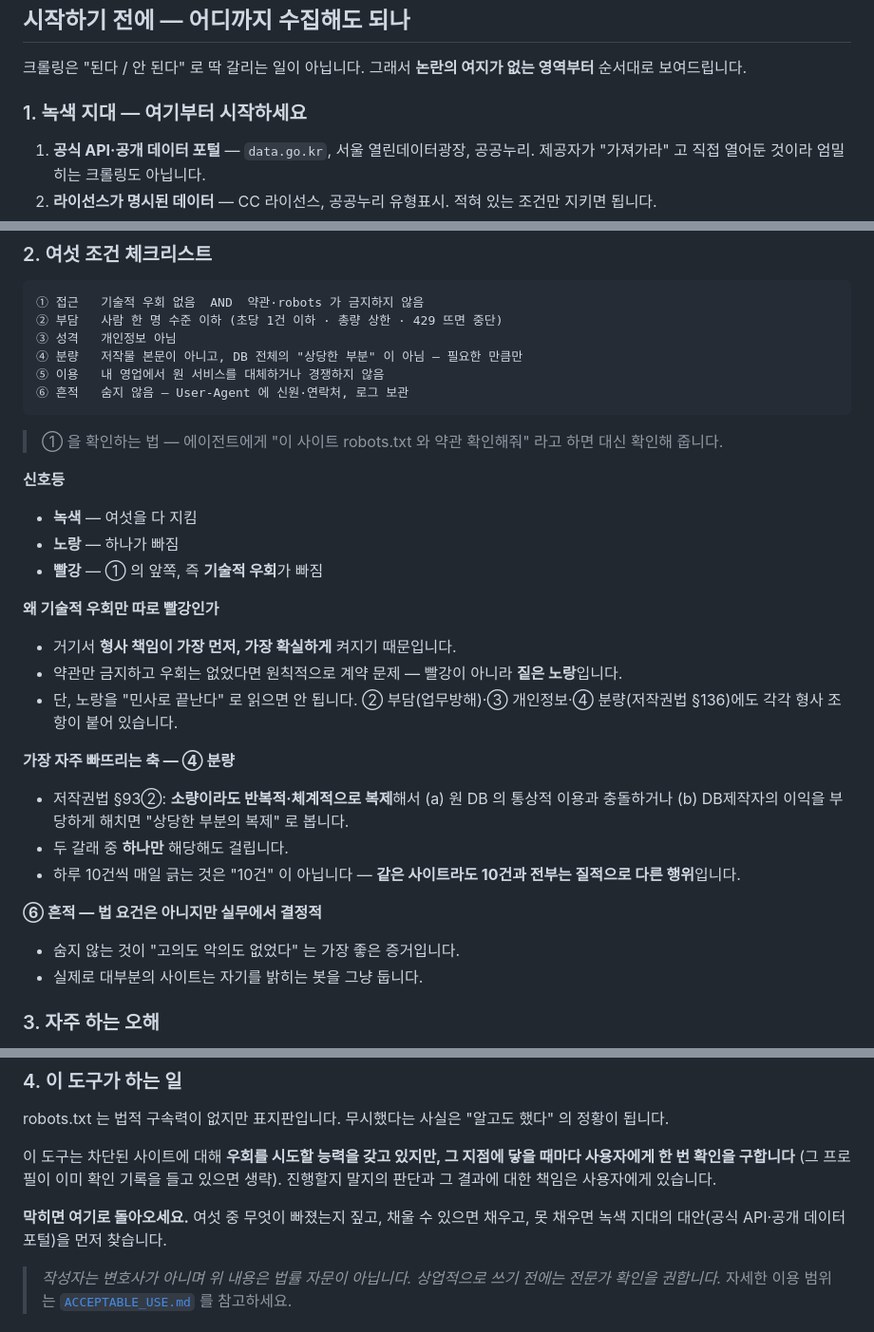
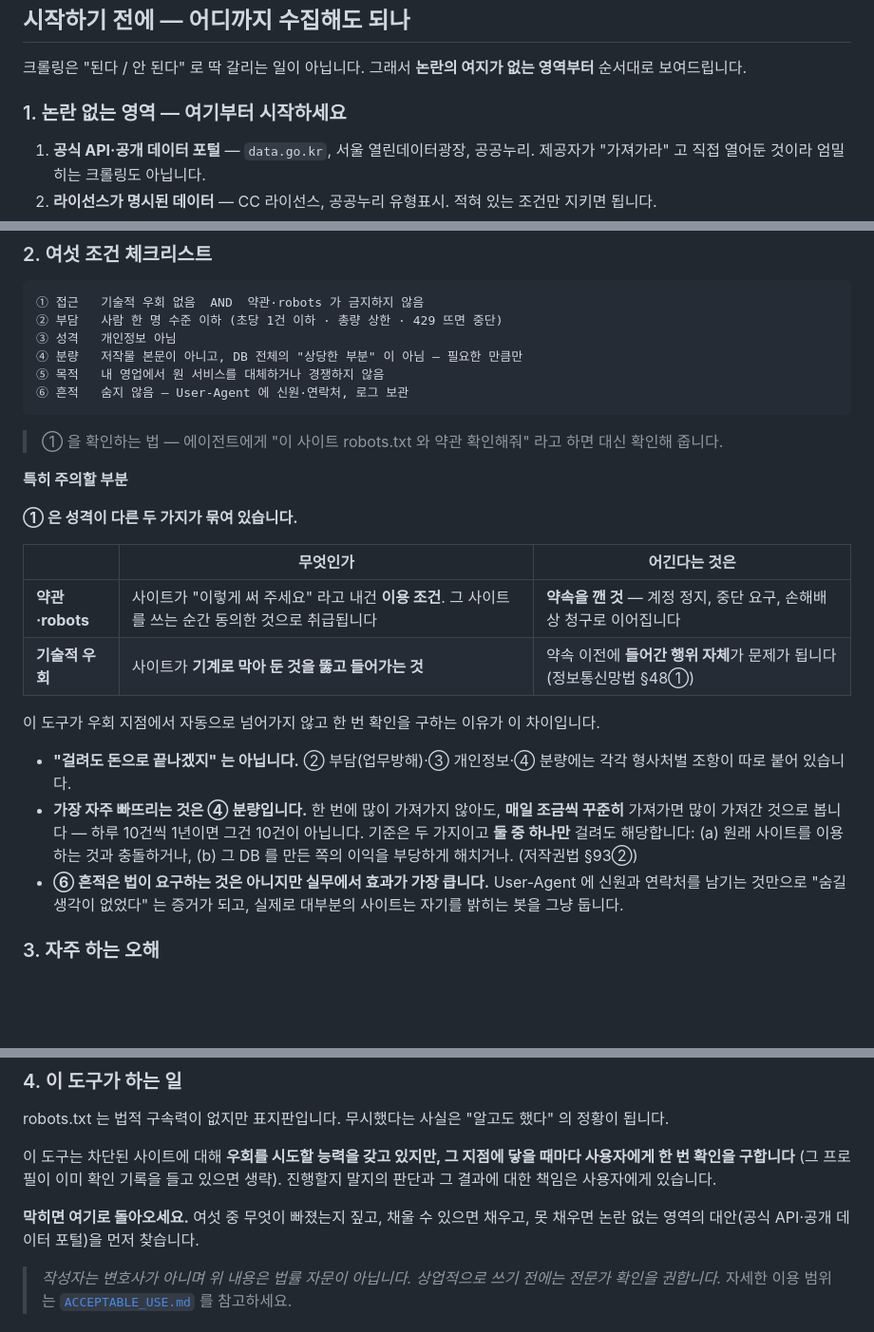
Before and after one commit to Acts-in-J/web-crawler, a Markdown page: README.md, 3 parts joined by grey strips. Shown at 95% size. Drawn GitHub-style; blank space fills up the shorter version.

Commit message:
docs: 여섯 조건 안내에서 위법성 등급 표기를 빼고 ⑤ 를 '목적' 으로
- 신호등(녹색/노랑/빨강) 비유와 등급 서술을 제거했다. 어느 쪽이 더 위법한지
  매기는 대신 "특히 주의할 부분" 으로 바꿔 무엇을 조심하라는 안내만 남긴다.
  "1. 녹색 지대" 제목도 "1. 논란 없는 영역" 으로.
- ① 의 앞/뒤 구분을 표로 풀었다. '계약의 문제' 라는 법률 용어 대신 약관이
  무엇이고 어기면 무슨 일이 생기는지를 그대로 적는다. ④·⑥ 설명도 조문
  번호를 문장 끝으로 밀고 일상어로 다시 썼다.
- 축 이름 ⑤ 이용 → ⑤ 목적. README 체크리스트·본문과 CLAUDE.md/AGENTS.md 의
  '이용 축' 까지 함께 바꿨다.

Co-Authored-By: Claude Opus 5 (1M context) <noreply@anthropic.com>
Claude-Session: https://claude.ai/code/session_01Jd23G3QC3rJ7RGjX2Xgd38

````diff
--- a/README.md
+++ b/README.md
@@ -8,7 +8,7 @@
 
 크롤링은 "된다 / 안 된다" 로 딱 갈리는 일이 아닙니다. 그래서 **논란의 여지가 없는 영역부터** 순서대로 보여드립니다.
 
-### 1. 녹색 지대 — 여기부터 시작하세요
+### 1. 논란 없는 영역 — 여기부터 시작하세요
 
 1. **공식 API·공개 데이터 포털** — `data.go.kr`, 서울 열린데이터광장, 공공누리.
    제공자가 "가져가라" 고 직접 열어둔 것이라 엄밀히는 크롤링도 아닙니다.
@@ -24,34 +24,26 @@
 ② 부담   사람 한 명 수준 이하 (초당 1건 이하 · 총량 상한 · 429 뜨면 중단)
 ③ 성격   개인정보 아님
 ④ 분량   저작물 본문이 아니고, DB 전체의 "상당한 부분" 이 아님 — 필요한 만큼만
-⑤ 이용   내 영업에서 원 서비스를 대체하거나 경쟁하지 않음
+⑤ 목적   내 영업에서 원 서비스를 대체하거나 경쟁하지 않음
 ⑥ 흔적   숨지 않음 — User-Agent 에 신원·연락처, 로그 보관
 ```
 
 > ① 을 확인하는 법 — 에이전트에게 "이 사이트 robots.txt 와 약관 확인해줘" 라고 하면 대신 확인해 줍니다.
 
-**신호등**
+**특히 주의할 부분**
 
-- **녹색** — 여섯을 다 지킴
-- **노랑** — 하나가 빠짐
-- **빨강** — ① 의 앞쪽, 즉 **기술적 우회**가 빠짐
+**① 은 성격이 다른 두 가지가 묶여 있습니다.**
 
-**왜 기술적 우회만 따로 빨강인가**
+| | 무엇인가 | 어긴다는 것은 |
+|---|---|---|
+| **약관·robots** | 사이트가 "이렇게 써 주세요" 라고 내건 **이용 조건**. 그 사이트를 쓰는 순간 동의한 것으로 취급됩니다 | **약속을 깬 것** — 계정 정지, 중단 요구, 손해배상 청구로 이어집니다 |
+| **기술적 우회** | 사이트가 **기계로 막아 둔 것을 뚫고 들어가는 것** | 약속 이전에 **들어간 행위 자체**가 문제가 됩니다 (정보통신망법 §48①) |
 
-- 거기서 **형사 책임이 가장 먼저, 가장 확실하게** 켜지기 때문입니다.
-- 약관만 금지하고 우회는 없었다면 원칙적으로 계약 문제 — 빨강이 아니라 **짙은 노랑**입니다.
-- 단, 노랑을 "민사로 끝난다" 로 읽으면 안 됩니다. ② 부담(업무방해)·③ 개인정보·④ 분량(저작권법 §136)에도 각각 형사 조항이 붙어 있습니다.
+이 도구가 우회 지점에서 자동으로 넘어가지 않고 한 번 확인을 구하는 이유가 이 차이입니다.
 
-**가장 자주 빠뜨리는 축 — ④ 분량**
-
-- 저작권법 §93②: **소량이라도 반복적·체계적으로 복제**해서 (a) 원 DB 의 통상적 이용과 충돌하거나 (b) DB제작자의 이익을 부당하게 해치면 "상당한 부분의 복제" 로 봅니다.
-- 두 갈래 중 **하나만** 해당해도 걸립니다.
-- 하루 10건씩 매일 긁는 것은 "10건" 이 아닙니다 — **같은 사이트라도 10건과 전부는 질적으로 다른 행위**입니다.
-
-**⑥ 흔적 — 법 요건은 아니지만 실무에서 결정적**
-
-- 숨지 않는 것이 "고의도 악의도 없었다" 는 가장 좋은 증거입니다.
-- 실제로 대부분의 사이트는 자기를 밝히는 봇을 그냥 둡니다.
+- **"걸려도 돈으로 끝나겠지" 는 아닙니다.** ② 부담(업무방해)·③ 개인정보·④ 분량에는 각각 형사처벌 조항이 따로 붙어 있습니다.
+- **가장 자주 빠뜨리는 것은 ④ 분량입니다.** 한 번에 많이 가져가지 않아도, **매일 조금씩 꾸준히** 가져가면 많이 가져간 것으로 봅니다 — 하루 10건씩 1년이면 그건 10건이 아닙니다. 기준은 두 가지이고 **둘 중 하나만** 걸려도 해당합니다: (a) 원래 사이트를 이용하는 것과 충돌하거나, (b) 그 DB 를 만든 쪽의 이익을 부당하게 해치거나. (저작권법 §93②)
+- **⑥ 흔적은 법이 요구하는 것은 아니지만 실무에서 효과가 가장 큽니다.** User-Agent 에 신원과 연락처를 남기는 것만으로 "숨길 생각이 없었다" 는 증거가 되고, 실제로 대부분의 사이트는 자기를 밝히는 봇을 그냥 둡니다.
 
 ### 3. 자주 하는 오해
 
@@ -93,7 +85,7 @@ robots.txt 는 법적 구속력이 없지만 표지판입니다. 무시했다는
 말지의 판단과 그 결과에 대한 책임은 사용자에게 있습니다.
 
 **막히면 여기로 돌아오세요.** 여섯 중 무엇이 빠졌는지 짚고, 채울 수 있으면 채우고,
-못 채우면 녹색 지대의 대안(공식 API·공개 데이터 포털)을 먼저 찾습니다.
+못 채우면 논란 없는 영역의 대안(공식 API·공개 데이터 포털)을 먼저 찾습니다.
 
 > *작성자는 변호사가 아니며 위 내용은 법률 자문이 아닙니다. 상업적으로 쓰기 전에는 전문가 확인을 권합니다.*
 > 자세한 이용 범위는 [`ACCEPTABLE_USE.md`](ACCEPTABLE_USE.md) 를 참고하세요.
````
Also changed, not shown: other parts of README.md (+1 -1 lines), AGENTS.md (+1 -1 lines), CLAUDE.md (+1 -1 lines).
